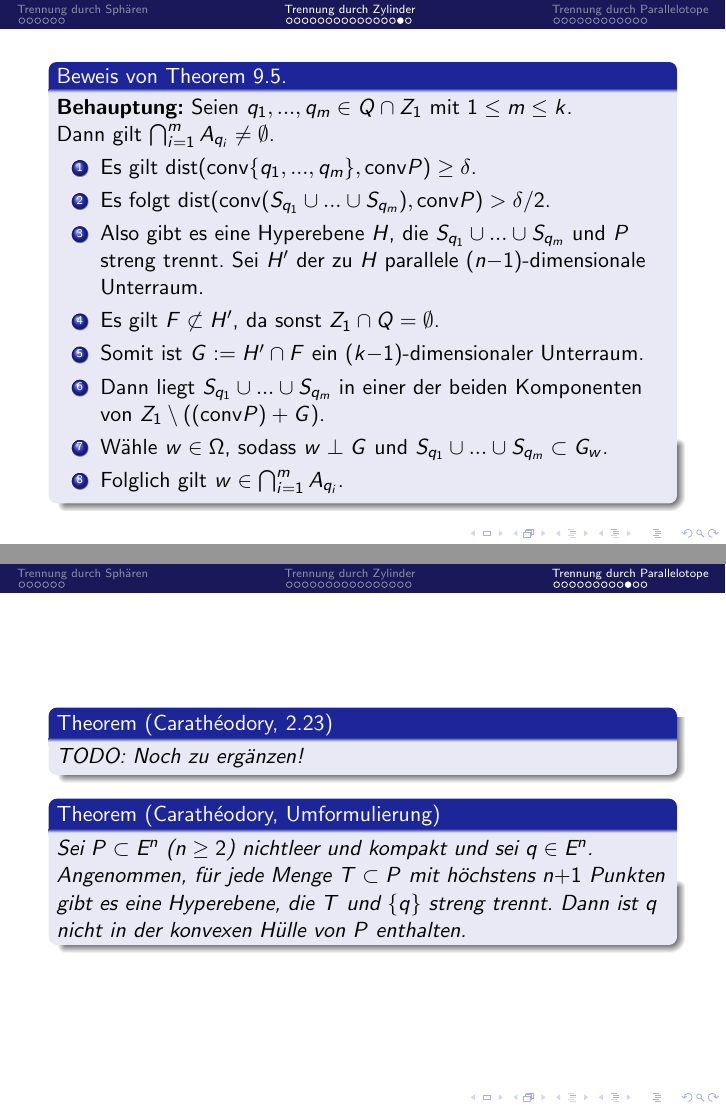
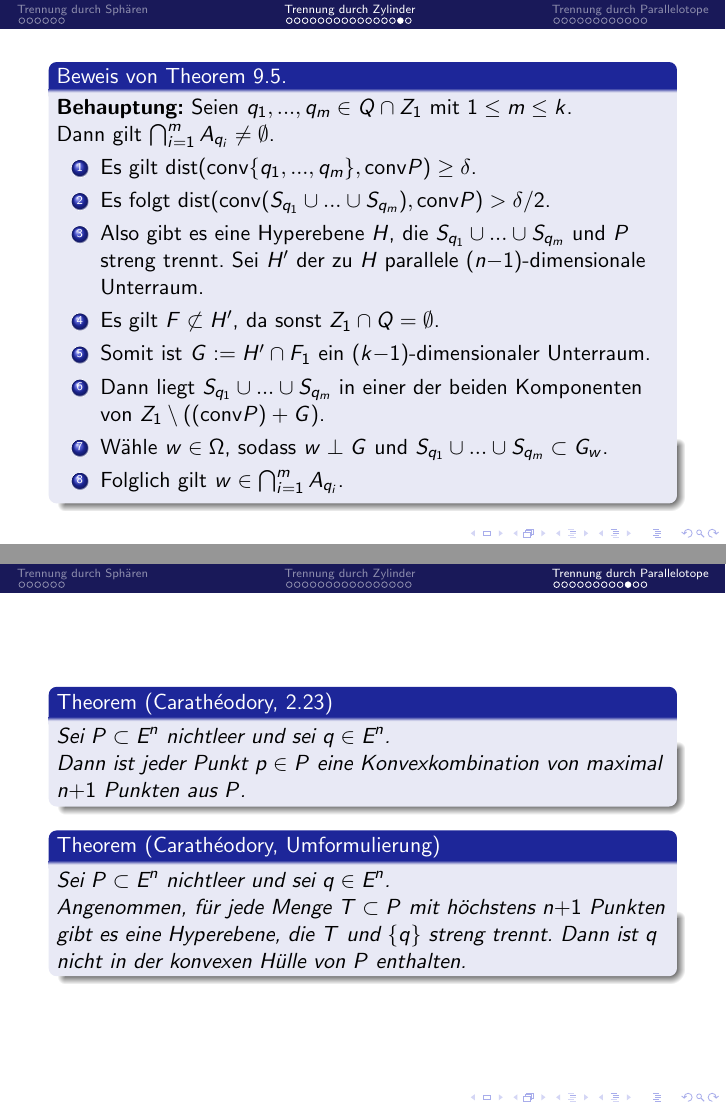
Before and after one commit to timjb/presentations, LaTeX slides (kirchberger-type-theorems/kirchberger-typ.tex): pages 101 and 142 of 146 before the commit and pages 101 and 142 of 147 after it, joined at a grey line. Compiled offline with pdfLaTeX.

Commit message:
Fehlerkorrekturen

```diff
--- a/kirchberger-type-theorems/kirchberger-typ.tex
+++ b/kirchberger-type-theorems/kirchberger-typ.tex
@@ -1068,28 +1064,27 @@
   \end{block}
 \end{frame}
 
-% TODO: Ähnlichkeit zu Umformulierung von Carathéodorys Theorem
-
 \begin{frame}
   \begin{theorem}[Carathéodory, 2.23]
-    TODO: Noch zu ergänzen!
+    Sei $P \subset \E^n$ nichtleer und sei $q \in \E^n$.\\
+    Dann ist jeder Punkt $p \in P$ eine Konvexkombination von maximal $n{+}1$ Punkten aus $P$.
   \end{theorem}
 
   \begin{theorem}[Carathéodory, Umformulierung]
-    Sei $P \subset \E^n$ ($n \geq 2$) nichtleer und kompakt und sei $q \in \E^n$.\\
+    Sei $P \subset \E^n$ nichtleer und sei $q \in \E^n$.\\
     Angenommen, für jede Menge $T \subset P$ mit höchstens $n{+}1$ Punkten gibt es eine Hyperebene, die $T$ und $\{ q \}$ streng trennt. Dann ist $q$ nicht in der konvexen Hülle von $P$ enthalten.
   \end{theorem}
 \end{frame}
 
 \begin{frame}
   \begin{block}{Korollar (10.4)}
-    Sei $P \subset \E^n$ ($n \geq 2$) nichtleer und kompakt und sei $q \in \E^n$.\\
-    Sei $\beta = \{ b_1, ..., b_n \}$ eine Basis von $\E^n$ und $H_i$ der von $\beta \setminus \{ b_i \}$ aufgespannte Unterraum für $i \in \{ 1, ..., n \}$. Angenommen, für jede Menge $T \subset P$ mit höchstens $n$ Punkten gibt es eine Hyperebene, die parallel zu einem der $H_i$ ist und $T$ und $\{ q \}$ streng trennt. Dann ist $P$ nicht in der konvexen Hülle von $P$ enthalten.
+    Sei $P \subset \E^n$ \alert<2->{($n \geq 2$)} nichtleer und \alert<2->{kompakt} und sei $q \in \E^n$.\\
+    Sei $\beta = \{ b_1, ..., b_n \}$ eine Basis von $\E^n$ und $H_i$ der von $\beta \setminus \{ b_i \}$ aufgespannte Unterraum für $i \in \{ 1, ..., n \}$. Angenommen, für jede Menge $T \subset P$ mit höchstens \alert<2->{$n$} Punkten gibt es eine Hyperebene, die \alert<2->{parallel} zu einem der $H_i$ ist und $T$ und $\{ q \}$ streng trennt. Dann ist $P$ nicht in der konvexen Hülle von $P$ enthalten.
   \end{block}
 
-  \begin{proof}<2->
+  \begin{proof}<3->
     Wegen Satz 10.4 gibt es eine $\beta$-Box $B_P$, die $P$ enthält und disjunkt zu $\{ q \}$ ist.
-    \uncover<3->{Es folgt $\{ q \} \cap \conv P \subset \{ q \} \cap B_P = \emptyset$, also $q \not\in \conv P$.\qedhere}
+    \uncover<4->{Es folgt $\{ q \} \cap \conv P \subset \{ q \} \cap B_P = \emptyset$, also $q \not\in \conv P$.\qedhere}
   \end{proof}
 \end{frame}
 
```
Also changed, not shown: kirchberger-type-theorems/kirchberger-typ.pdf, kirchberger-type-theorems/kirchberger-typ.tex (12 more changed lines).
